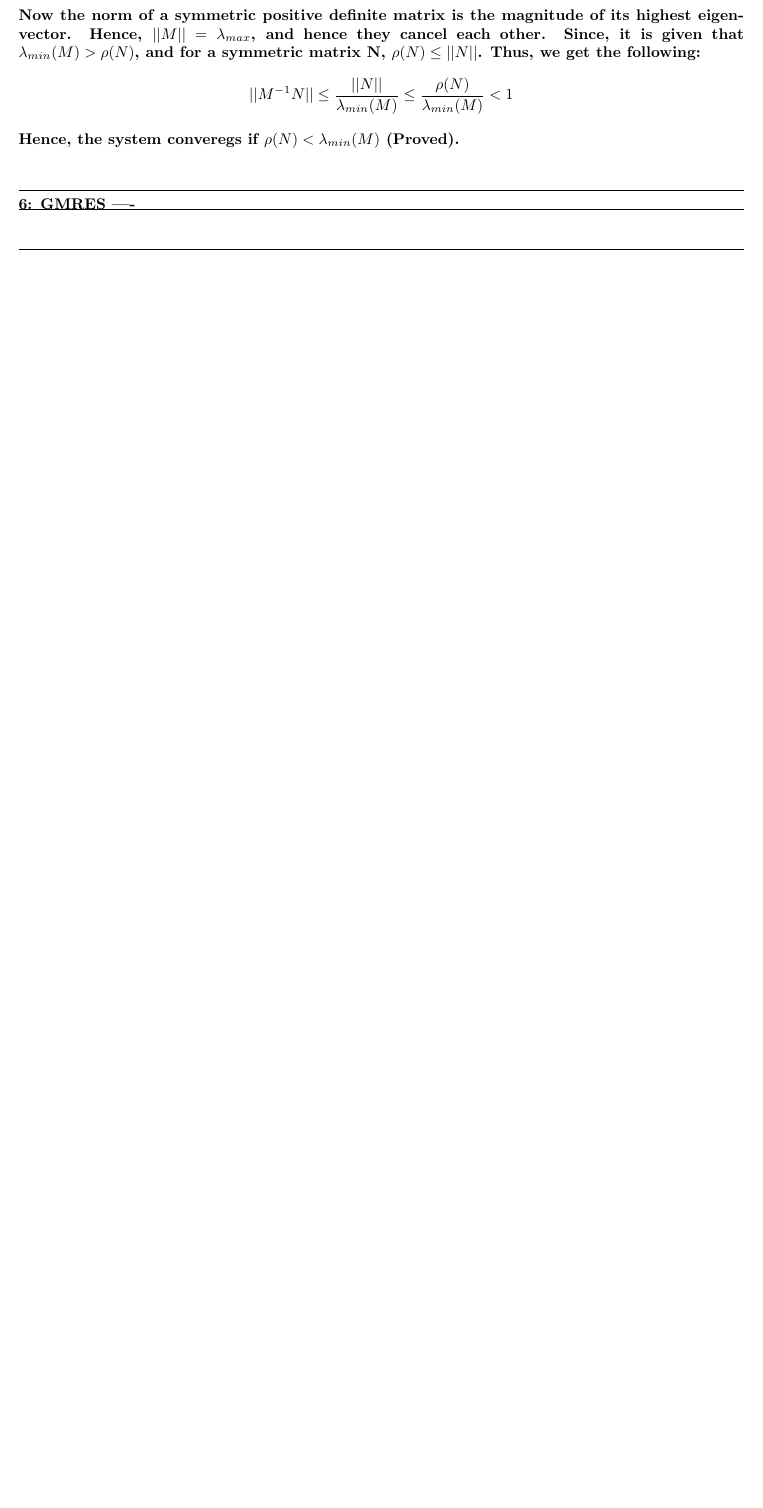
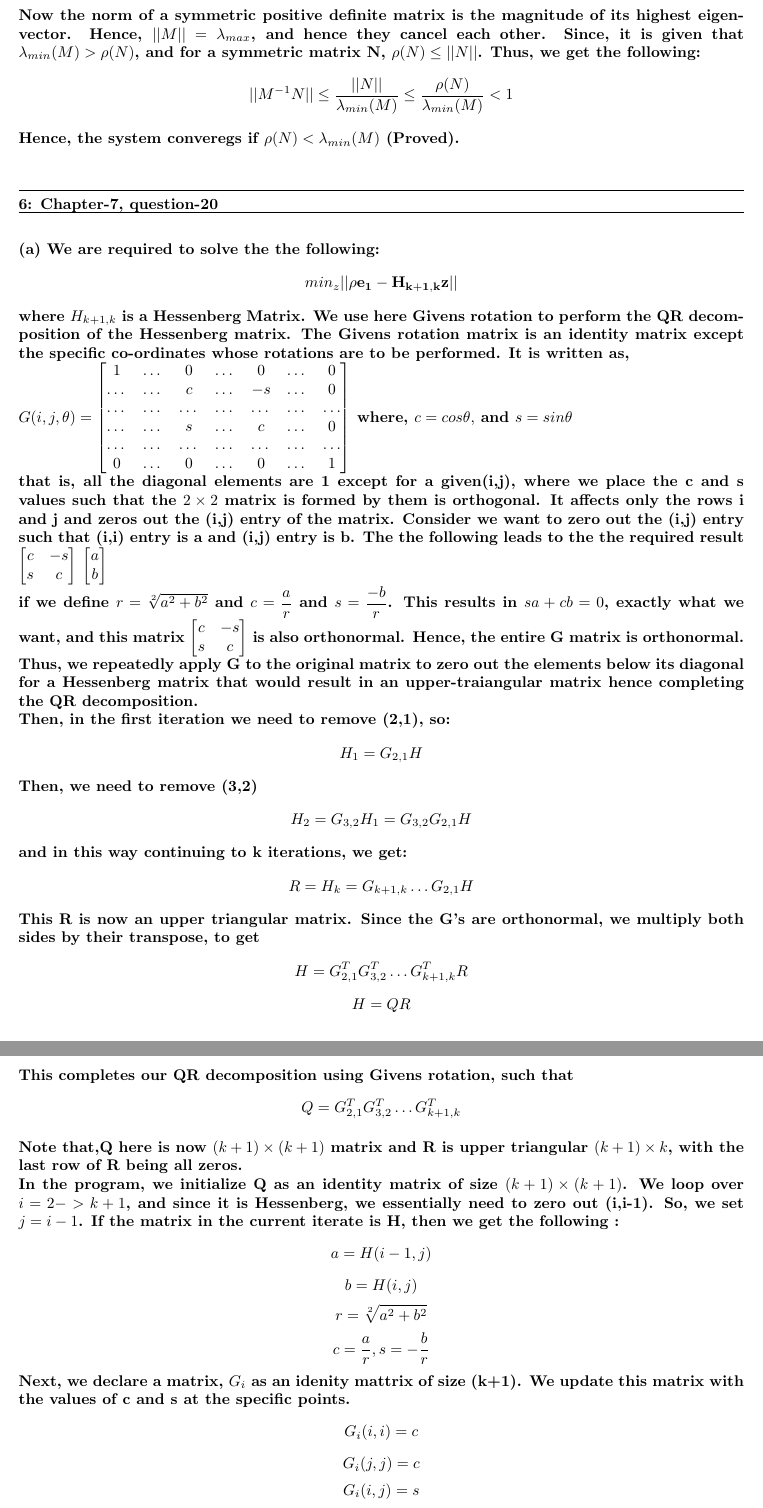
Before and after one commit to arnabd88/ASCI, a LaTeX problem sheet (Assignment4_Submit_u1014840/Assignment4.tex): part of page 8 of 13 before the commit and two parts of pages 8 and 9 of 14 after it, the two joined at a grey line, cut so that both start at the same text, the shorter picture padded with empty space. Compiled offline with pdfLaTeX.

Commit message:
Intermediate Commit

```diff
--- a/Assignment4_Submit_u1014840/Assignment4.tex
+++ b/Assignment4_Submit_u1014840/Assignment4.tex
@@ -265,4 +265,49 @@ Now, for QR, we write $x = (A^TA)^{-1}A^T b $, and we have represented A=QR by a
 
 
 
-  \question{6}{GMRES ----}
+  \question{6}{Chapter-7, question-20}
+  \part{a} We are required to solve the the following:
+  \[min_z ||\rho \bf e_1 - \bf H_{k+1,k}\bf z||\]
+  where $H_{k+1,k}$ is a Hessenberg Matrix. We use here Givens rotation to perform the QR decomposition of the Hessenberg matrix. The Givens rotation matrix is an identity matrix except the specific co-ordinates whose rotations are to be performed. It is written as, \newline
+  $G(i,j,\theta) = \begin{bmatrix}
+	  1 & \dots & 0 & \dots & 0 & \dots & 0 \\
+	  \dots & \dots & c & \dots & -s & \dots & 0 \\
+	  \dots & \dots & \dots & \dots & \dots & \dots & \dots \\
+	  \dots & \dots & s & \dots & c & \dots & 0 \\
+	  \dots & \dots & \dots & \dots & \dots & \dots & \dots \\
+	  0 & \dots & 0 & \dots & 0 & \dots & 1 \\
+  \end{bmatrix}$ where, $c = cos\theta,$ and $s = sin\theta $\newline
+   that is, all the diagonal elements are 1 except for a given(i,j), where we place the c and s values such that the $2 \times 2$ matrix is formed by them is orthogonal. It affects only the rows i and j and zeros out the (i,j) entry of the matrix. Consider we want to zero out the (i,j) entry such that (i,i) entry is a and (i,j) entry is b. The the following leads to the the required result \newline
+   $\begin{bmatrix}
+	   c & -s \\
+	   s & c \\
+   \end{bmatrix}$ $\begin{bmatrix}
+	   a \\
+	   b \\
+   \end{bmatrix}$ \newline
+   if we define $r = \sqrt[2]{a^2 + b^2}$ and $c = \dfrac{a}{r}$ and $s = \dfrac{-b}{r}$. This results in $sa + cb=0$, exactly what we want, and this matrix $\begin{bmatrix}
+	   c & -s \\
+	   s & c \\
+   \end{bmatrix}$ is also orthonormal.  Hence, the entire G matrix is orthonormal. Thus, we repeatedly apply G to the original matrix to zero out the elements below its diagonal for a Hessenberg matrix that would result in an upper-traiangular matrix hence completing the QR decomposition.\newline
+   Then, in the first iteration we need to remove (2,1), so:
+   \[H_1 = G_{2,1}H\]
+   Then, we need to remove (3,2)
+   \[ H_2 = G_{3,2}H_1 = G_{3,2}G_{2,1}H\]
+   and in this way continuing to k iterations, we get:
+   \[R = H_k = G_{k+1,k}\dots G_{2,1}H\]
+   This R is now an upper triangular matrix. Since the G's are orthonormal, we multiply both sides by their transpose, to get
+   \[H = G_{2,1}^T G_{3,2}^T \dots G_{k+1,k}^T R\]
+   \[H = QR\]
+   This completes our QR decomposition using Givens rotation, such that
+   \[Q = G_{2,1}^T G_{3,2}^T \dots G_{k+1,k}^T\]
+
+   Note that,Q here is now $(k+1)\times(k+1)$ matrix and R is upper triangular $(k+1)\times k$, with the last row of R being all zeros. \newline
+   In the program, we initialize Q as an identity matrix of size $(k+1)\times(k+1)$. We loop over $i=2->k+1$, and since it is Hessenberg, we essentially need to zero out (i,i-1). So, we set $j=i-1$. If the matrix in the current iterate is H, then we get the following :
+   \[ a = H(i-1,j)\]
+   \[ b = H(i,j)\]
+   \[ r = \sqrt[2]{a^2 + b^2}\]
+   \[ c = \dfrac{a}{r}, s=-\dfrac{b}{r}\]
+   Next, we declare a matrix, $G_{i}$ as an idenity mattrix of size (k+1). We update this matrix with the values of c and s at the specific points.
+   \[ G_{i}(i,i) = c\]
+   \[ G_{i}(j,j) = c\]
+   \[ G_{i}(i,j) = s\]
```
Also changed, not shown: Assignment4_Submit_u1014840/Assignment4.pdf, Assignment4_Submit_u1014840/Assignment4.tex (17 more changed lines).
